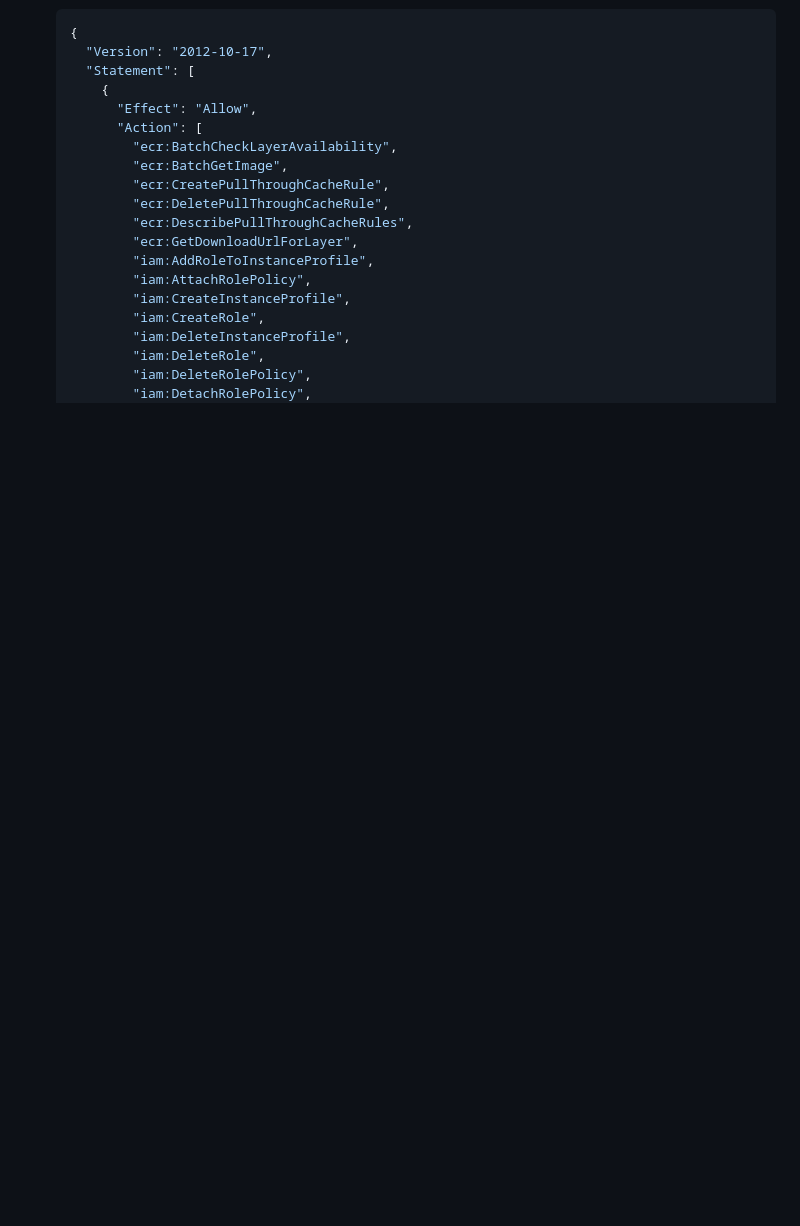
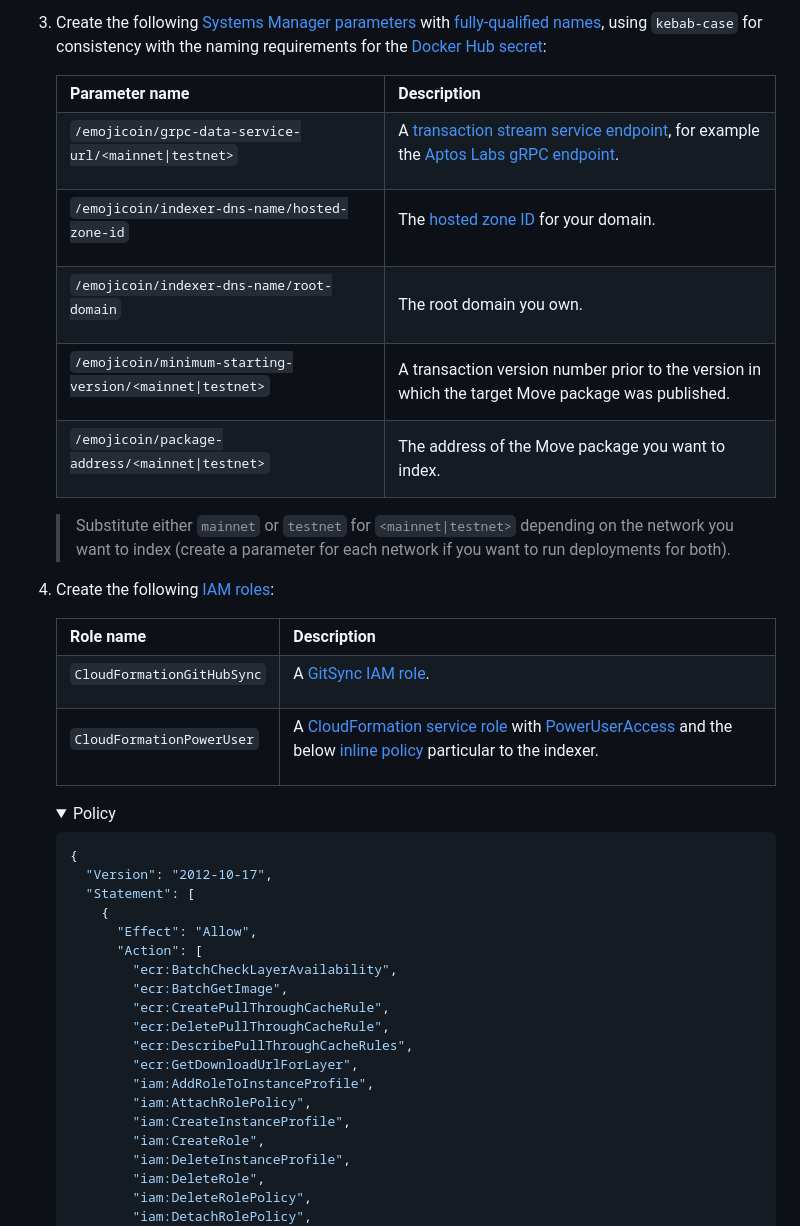
Before and after one commit to econia-labs/emojicoin-dot-fun, a Markdown page: src/cloud-formation/README.md, the part around the change printed below. Drawn GitHub-style; folded sections open; blank space fills up the shorter version.

Commit message:
Update param/secret naming, README general content

````diff
--- a/src/cloud-formation/README.md
+++ b/src/cloud-formation/README.md
@@ -65,5 +100,88 @@ events at an environment and owned root domain of your choosing, of format
 
    <!-- markdownlint-enable MD033 -->
+
+1. Create the following [Systems Manager parameters] with
+   [fully-qualified names][parameter naming constraints], using `kebab-case` for
+   consistency with the naming requirements for the
+   [Docker Hub secret][the upstream repository credentials docs]:
+
+   <!-- markdownlint-disable MD033 -->
+
+   <table><tr><th>
+    Parameter name
+    </th><th>
+    Description
+    </th></tr><tr><td>
+
+   `/emojicoin/grpc-data-service-url/<mainnet|testnet>`
+
+   </td><td>
+
+   A [transaction stream service endpoint], for example the
+   [Aptos Labs gRPC endpoint].
+
+   </td></tr><tr><td>
+
+   `/emojicoin/indexer-dns-name/hosted-zone-id`
+
+   </td><td>
+
+   The [hosted zone ID] for your domain.
+
+   </td></tr><tr><td>
+
+   `/emojicoin/indexer-dns-name/root-domain`
+
+   </td><td>
+   The root domain you own.
+
+   </td></tr><tr><td>
+
+   `/emojicoin/minimum-starting-version/<mainnet|testnet>`
+
+   </td><td>
+    A transaction version number prior to the version in which the target Move
+    package was published.
+    </td></tr><tr><td>
+
+   `/emojicoin/package-address/<mainnet|testnet>`
+
+   </td><td>
+    The address of the Move package you want to index.
+    </td></tr></table>
+
+   <!-- markdownlint-enable MD033 -->
+
+   > Substitute either `mainnet` or `testnet` for `<mainnet|testnet>` depending
+   > on the network you want to index (create a parameter for each network if
+   > you want to run deployments for both).
+
+1. Create the following [IAM roles]:
+
+   <!-- markdownlint-disable MD033 -->
+
+   <table><tr><th>
+    Role name
+    </th><th>
+    Description
+    </th></tr><tr><td>
+
+   `CloudFormationGitHubSync`
+
+   </td><td>
+
+   A [GitSync IAM role].
+
+   </td></tr><tr><td>
+
+   `CloudFormationPowerUser`
+
+   </td><td>
+
+   A [CloudFormation service role] with [PowerUserAccess] and the below
+   [inline policy] particular to the indexer.
+
+   </td></tr></table><details><summary>Policy</summary>
 
    ```json
    {
````
Also changed, not shown: other parts of src/cloud-formation/README.md (+82 -88 lines).
